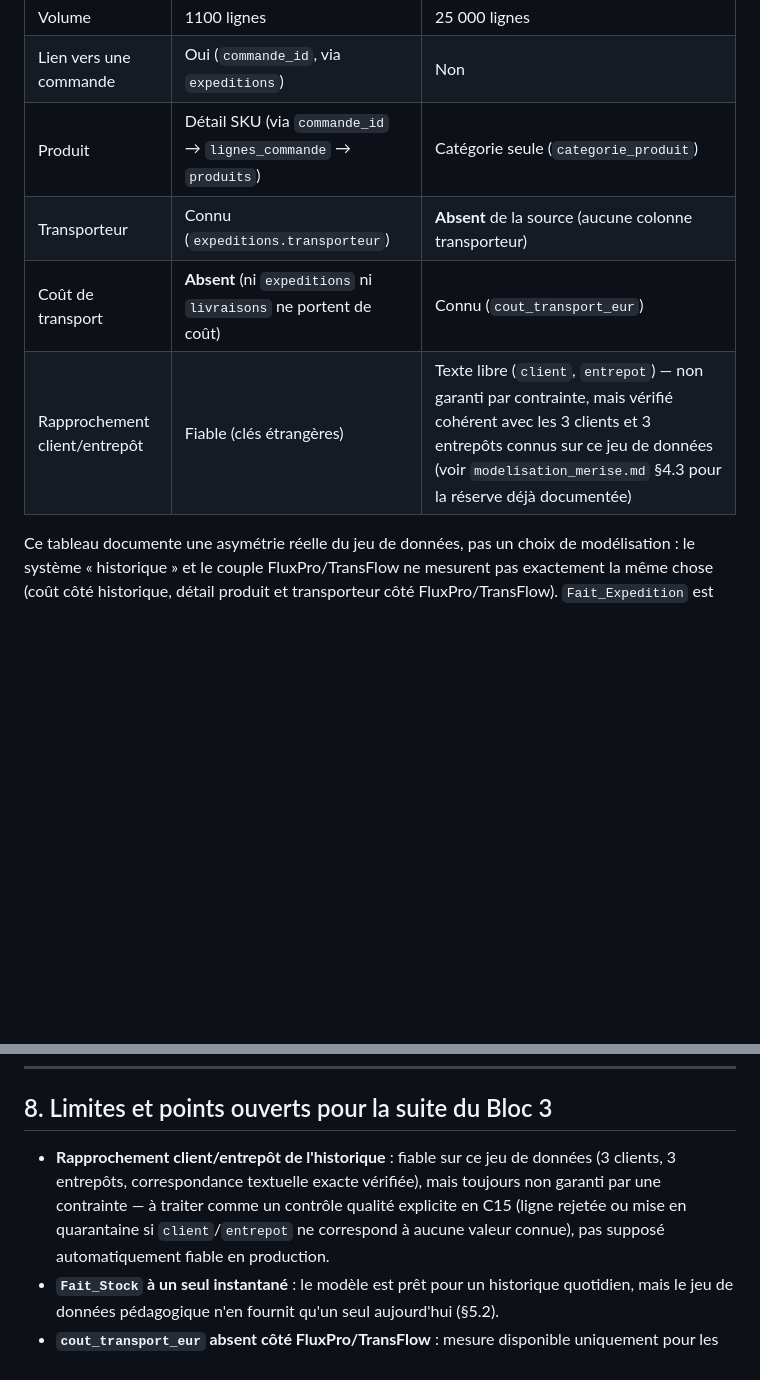
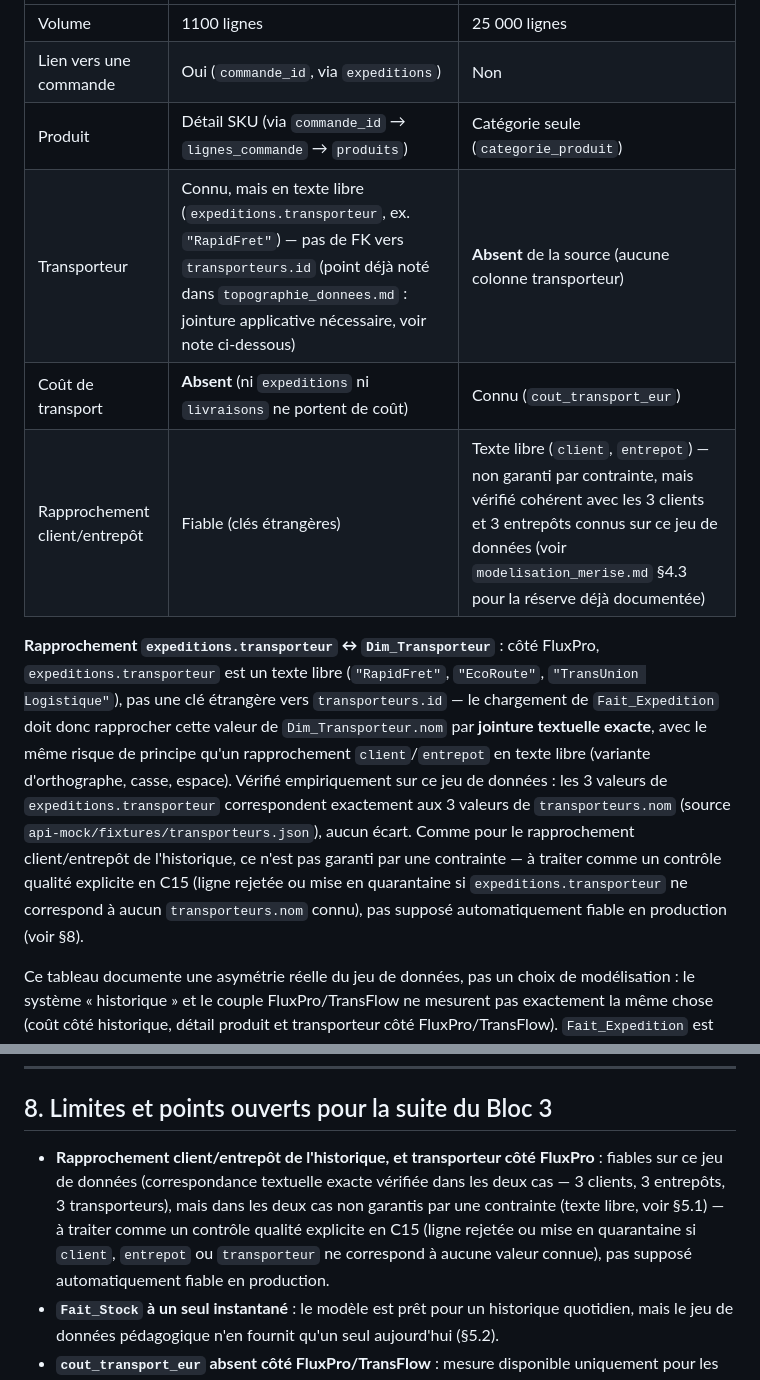
Before and after one commit to alaugier/datacore, a Markdown page: docs/architecture/modelisation_omega_bi.md, 2 parts joined by grey strips. GitHub-like rendering; blank space fills up the shorter version.

Commit message:
docs(c13): expliciter le rapprochement expeditions.transporteur -> Dim_Transporteur

```diff
--- a/docs/architecture/modelisation_omega_bi.md
+++ b/docs/architecture/modelisation_omega_bi.md
@@ -196,9 +196,26 @@ c'est la raison du choix `Dim_Categorie` plutôt que `Dim_Produit` en
 | Volume | 1100 lignes | 25 000 lignes |
 | Lien vers une commande | Oui (`commande_id`, via `expeditions`) | Non |
 | Produit | Détail SKU (via `commande_id` → `lignes_commande` → `produits`) | Catégorie seule (`categorie_produit`) |
-| Transporteur | Connu (`expeditions.transporteur`) | **Absent** de la source (aucune colonne transporteur) |
+| Transporteur | Connu, mais en texte libre (`expeditions.transporteur`, ex. `"RapidFret"`) — pas de FK vers `transporteurs.id` (point déjà noté dans `topographie_donnees.md` : jointure applicative nécessaire, voir note ci-dessous) | **Absent** de la source (aucune colonne transporteur) |
 | Coût de transport | **Absent** (ni `expeditions` ni `livraisons` ne portent de coût) | Connu (`cout_transport_eur`) |
 | Rapprochement client/entrepôt | Fiable (clés étrangères) | Texte libre (`client`, `entrepot`) — non garanti par contrainte, mais vérifié cohérent avec les 3 clients et 3 entrepôts connus sur ce jeu de données (voir `modelisation_merise.md` §4.3 pour la réserve déjà documentée) |
+
+**Rapprochement `expeditions.transporteur` ↔ `Dim_Transporteur`** : côté
+FluxPro, `expeditions.transporteur` est un texte libre (`"RapidFret"`,
+`"EcoRoute"`, `"TransUnion Logistique"`), pas une clé étrangère vers
+`transporteurs.id` — le chargement de `Fait_Expedition` doit donc
+rapprocher cette valeur de `Dim_Transporteur.nom` par **jointure
+textuelle exacte**, avec le même risque de principe qu'un rapprochement
+`client`/`entrepot` en texte libre (variante d'orthographe, casse,
+espace). Vérifié empiriquement sur ce jeu de données : les 3 valeurs de
+`expeditions.transporteur` correspondent exactement aux 3 valeurs de
+`transporteurs.nom` (source `api-mock/fixtures/transporteurs.json`),
+aucun écart. Comme pour le rapprochement client/entrepôt de
+l'historique, ce n'est pas garanti par une contrainte — à traiter comme
+un contrôle qualité explicite en C15 (ligne rejetée ou mise en
+quarantaine si `expeditions.transporteur` ne correspond à aucun
+`transporteurs.nom` connu), pas supposé automatiquement fiable en
+production (voir §8).
 
 Ce tableau documente une asymétrie réelle du jeu de données, pas un
 choix de modélisation : le système « historique » et le couple
@@ -391,12 +408,14 @@ pas par principe).
 
 ## 8. Limites et points ouverts pour la suite du Bloc 3
 
-- **Rapprochement client/entrepôt de l'historique** : fiable sur ce jeu
-  de données (3 clients, 3 entrepôts, correspondance textuelle exacte
-  vérifiée), mais toujours non garanti par une contrainte — à traiter
-  comme un contrôle qualité explicite en C15 (ligne rejetée ou mise en
-  quarantaine si `client`/`entrepot` ne correspond à aucune valeur
-  connue), pas supposé automatiquement fiable en production.
+- **Rapprochement client/entrepôt de l'historique, et transporteur côté
+  FluxPro** : fiables sur ce jeu de données (correspondance textuelle
+  exacte vérifiée dans les deux cas — 3 clients, 3 entrepôts, 3
+  transporteurs), mais dans les deux cas non garantis par une contrainte
+  (texte libre, voir §5.1) — à traiter comme un contrôle qualité
+  explicite en C15 (ligne rejetée ou mise en quarantaine si `client`,
+  `entrepot` ou `transporteur` ne correspond à aucune valeur connue),
+  pas supposé automatiquement fiable en production.
 - **`Fait_Stock` à un seul instantané** : le modèle est prêt pour un
   historique quotidien, mais le jeu de données pédagogique n'en fournit
   qu'un seul aujourd'hui (§5.2).
```
